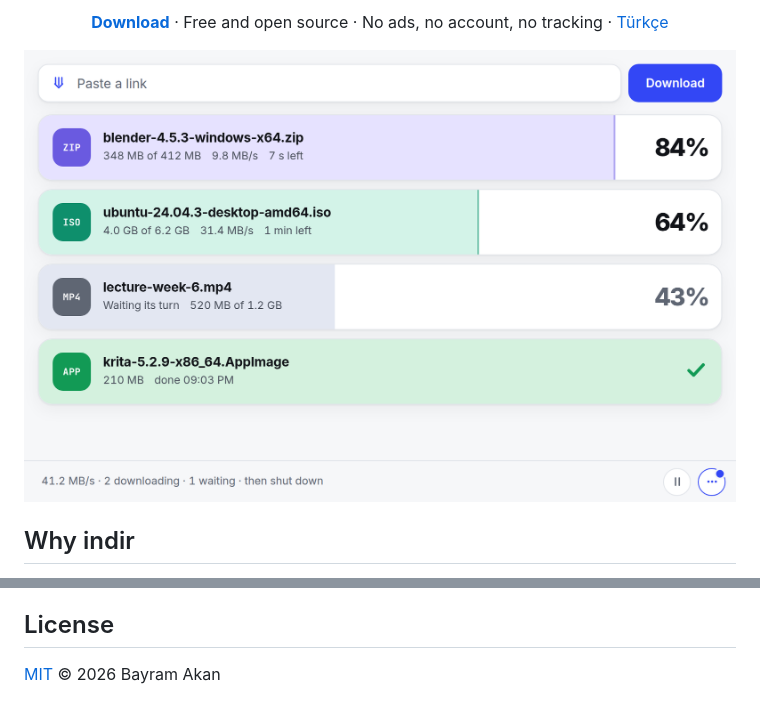
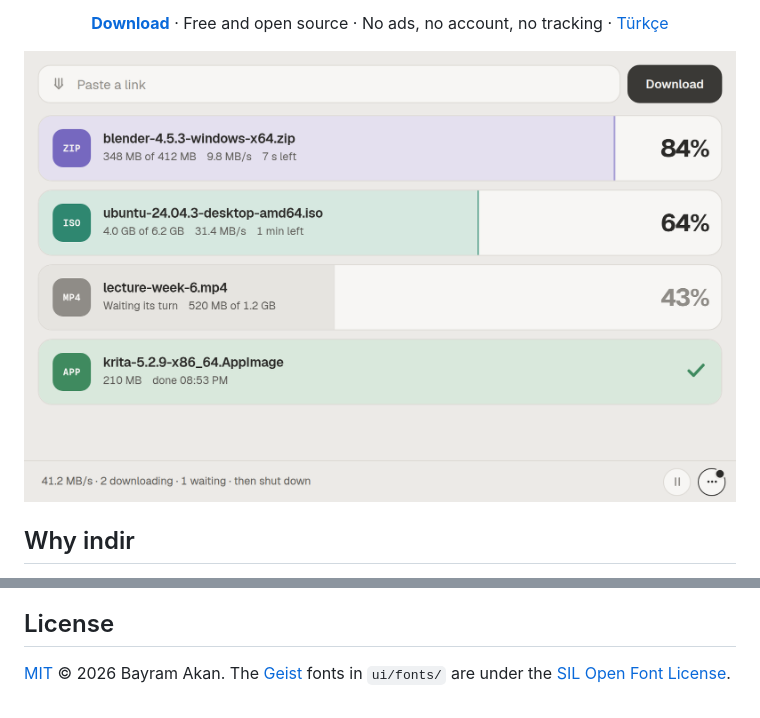
Before and after one commit to akancodes/indir, a Markdown page: README.md, 2 parts joined by grey strips. Rendered like a GitHub page; pictures changed too: docs/screenshot-light.png.

```diff
--- a/README.md
+++ b/README.md
@@ -177,4 +177,5 @@ Bug reports and pull requests are welcome. indir means to stay small, so a new f
 
 ## License
 
-[MIT](LICENSE) © 2026 Bayram Akan
+[MIT](LICENSE) © 2026 Bayram Akan. The [Geist](https://github.com/vercel/geist-font) fonts in `ui/fonts/` are under
+the [SIL Open Font License](ui/fonts/OFL.txt).
```
Also changed, not shown: CHANGELOG.md (+3 -0 lines), README.tr.md (+2 -1 lines), docs/screenshot-dark.png.
